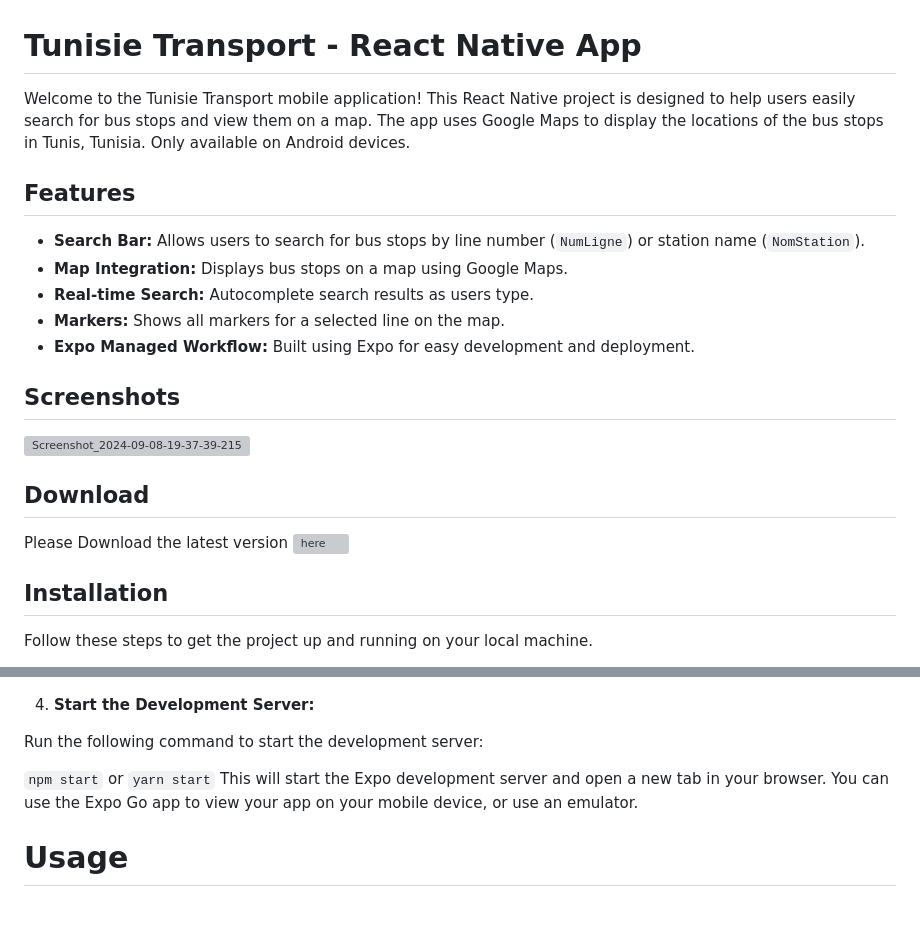
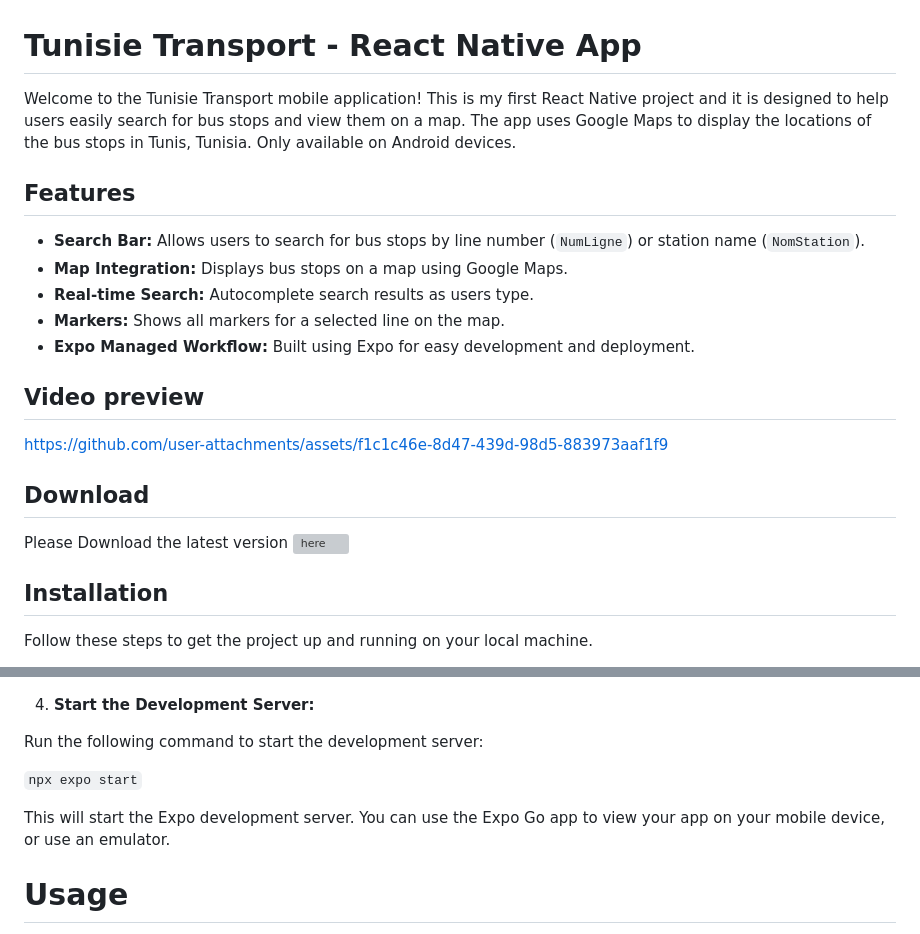
Before and after one commit to YoussefMKM/Tunisie-Transport, a Markdown page: README.md, 2 parts joined by grey strips. Rendered like a GitHub page; blank space fills up the shorter version; grey boxes are pictures that could not be loaded.

```diff
--- a/README.md
+++ b/README.md
@@ -1,7 +1,8 @@
 # Tunisie Transport - React Native App
 
-Welcome to the Tunisie Transport mobile application! This React Native project is designed to help users easily search for bus stops and view them on a map. The app uses Google Maps to display the locations of the bus stops in Tunis, Tunisia.
+Welcome to the Tunisie Transport mobile application! This is my first React Native project and it is designed to help users easily search for bus stops and view them on a map. The app uses Google Maps to display the locations of the bus stops in Tunis, Tunisia.
 Only available on Android devices.
+
 
 ## Features
 
@@ -11,7 +12,8 @@ Only available on Android devices.
 - **Markers:** Shows all markers for a selected line on the map.
 - **Expo Managed Workflow:** Built using Expo for easy development and deployment.
 
-## Screenshots
-![Screenshot_2024-09-08-19-37-39-215](https://github.com/user-attachments/assets/b8b09acc-b99f-426c-8538-57bc3bfde2ec)
+## Video preview
+
+https://github.com/user-attachments/assets/f1c1c46e-8d47-439d-98d5-883973aaf1f9
 
 ## Download
@@ -99,10 +101,9 @@ To use Google Maps, you need to add your Google Maps API key. In app.json:
 
 Run the following command to start the development server:
 
-``npm start``
-or
-``yarn start``
-This will start the Expo development server and open a new tab in your browser. You can use the Expo Go app to view your app on your mobile device, or use an emulator.
+``npx expo start``
+
+This will start the Expo development server. You can use the Expo Go app to view your app on your mobile device, or use an emulator.
 
 # Usage
 
```
Also changed, not shown: other parts of README.md (+1 -1 lines).
